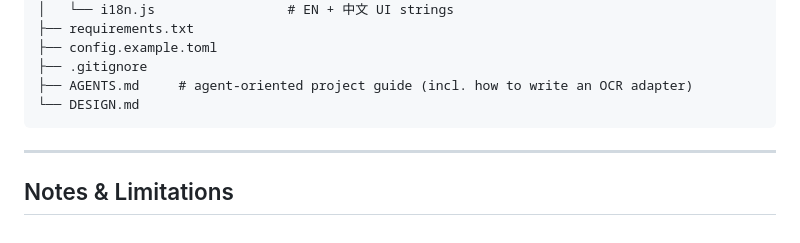
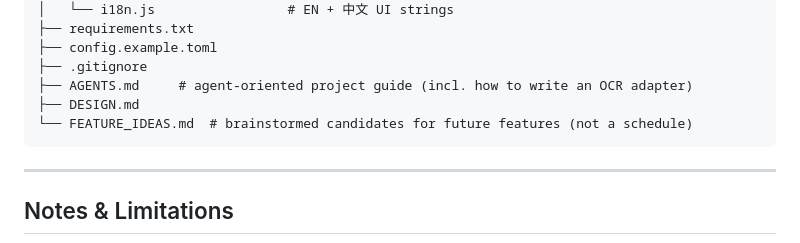
Before and after one commit to rrtt217/pdf-ocr-embed, a Markdown page: README.en.md, the part around the change. GitHub-like rendering.

Commit message:
docs: add FEATURE_IDEAS.md — brainstormed roadmap of candidate features

````diff
--- a/README.en.md
+++ b/README.en.md
@@ -222,7 +222,8 @@ pdf-ocr-embed/
 ├── config.example.toml
 ├── .gitignore
 ├── AGENTS.md     # agent-oriented project guide (incl. how to write an OCR adapter)
-└── DESIGN.md
+├── DESIGN.md
+└── FEATURE_IDEAS.md  # brainstormed candidates for future features (not a schedule)
 ```
 
 ---
````
Also changed, not shown: FEATURE_IDEAS.md (added, +167 -0 lines), README.md (+2 -1 lines).
